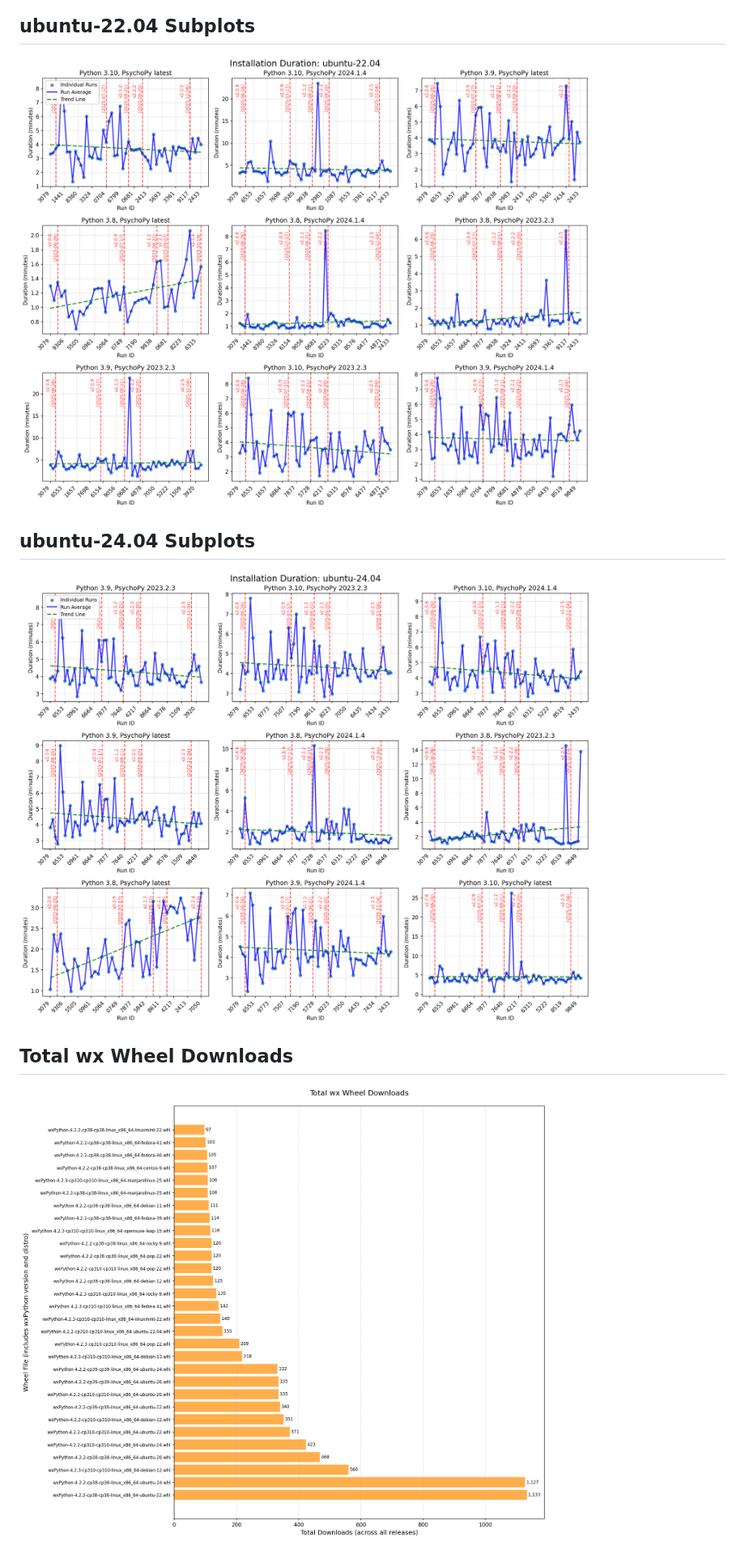
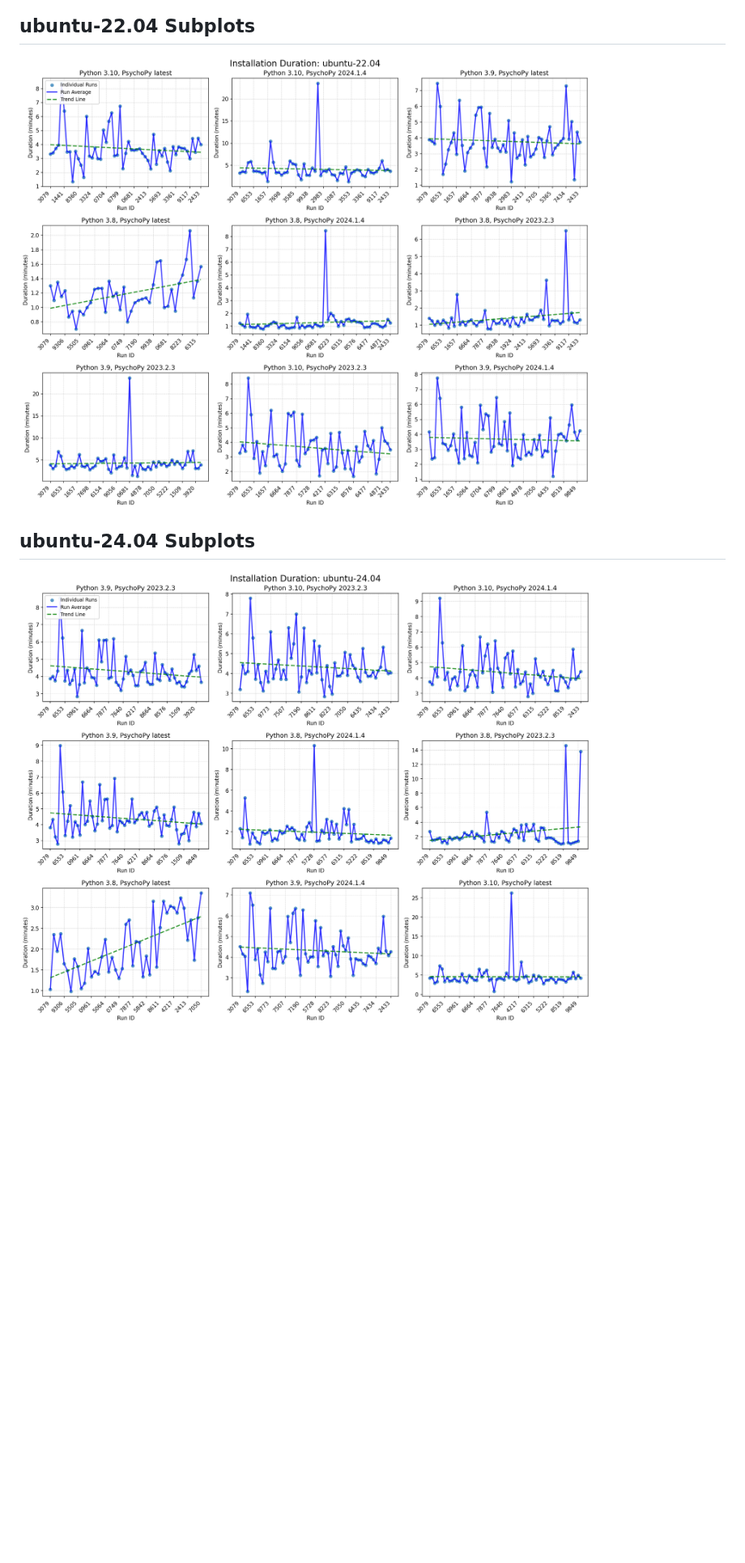
Before and after one commit to wieluk/psychopy_linux_installer_performance, a Markdown page: README.md, the part around the change. Shown at 81% size. GitHub-like rendering; pictures changed too: duration_plots/ubuntu-22.04_subplots.png, duration_plots/ubuntu-24.04_subplots.png; blank space fills up the shorter version.

Commit message:
Complete: Remove download summary plot and add workflow force option
Co-authored-by: wieluk <46672054+wieluk@users.noreply.github.com>

```diff
--- a/README.md
+++ b/README.md
@@ -17,6 +17,3 @@
 
 ## ubuntu-24.04 Subplots
 ![ubuntu-24.04 Subplots](duration_plots/ubuntu-24.04_subplots.png)
-
-## Total wx Wheel Downloads
-![Total wx Wheel Downloads](duration_plots/wx_wheel_downloads.png)
```
Also changed, not shown: duration_plots/all_runs.png, duration_plots/averages_comparison.png.
